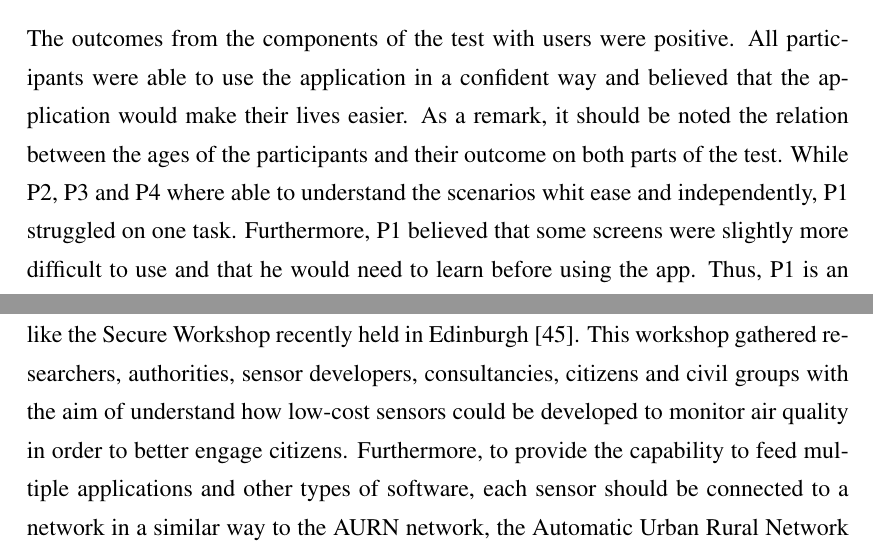
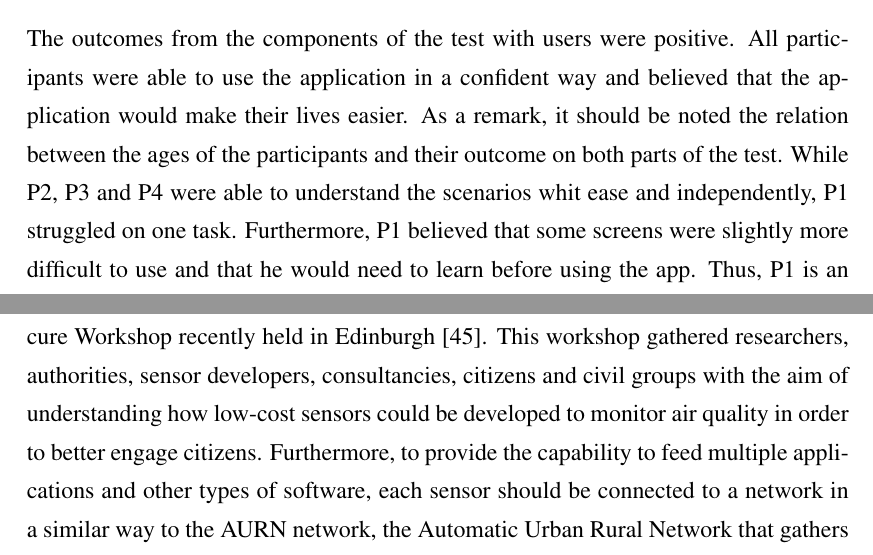
Before and after one commit to beto4812/msc-dissertation, a LaTeX thesis (thesis.tex, which reads 7-evaluation/0-Chapter-Evaluation.tex, 8-conclusion/0-Chapter-Conclusion.tex): two parts of pages 77 and 79 of 91, joined at a grey line, cut so that both start at the same text. Compiled offline with pdfLaTeX.

Commit message:
Update on Overleaf.

```diff
--- a/7-evaluation/0-Chapter-Evaluation.tex
+++ b/7-evaluation/0-Chapter-Evaluation.tex
@@ -190,4 +190,4 @@ At the end of the meeting, participants were asked to give their thoughts on the
 \end{itemize}
 
 \subsection{Summary}
-The outcomes from the components of the test with users were positive. All participants were able to use the application in a confident way and believed that the application would make their lives easier. As a remark, it should be noted the relation between the ages of the participants and their outcome on both parts of the test. While P2, P3 and P4 where able to understand the scenarios whit ease and independently, P1 struggled on one task. Furthermore, P1 believed that some screens were slightly more difficult to use and that he would need to learn before using the app. Thus, P1 is an important representative user because those from an older generation are at less ease with smart phone apps.
+The outcomes from the components of the test with users were positive. All participants were able to use the application in a confident way and believed that the application would make their lives easier. As a remark, it should be noted the relation between the ages of the participants and their outcome on both parts of the test. While P2, P3 and P4 were able to understand the scenarios whit ease and independently, P1 struggled on one task. Furthermore, P1 believed that some screens were slightly more difficult to use and that he would need to learn before using the app. Thus, P1 is an important representative user because those from an older generation are at less ease with smart phone apps.
--- a/8-conclusion/0-Chapter-Conclusion.tex
+++ b/8-conclusion/0-Chapter-Conclusion.tex
@@ -19,7 +19,7 @@ Concerning the established as requirements prior to the development of the appli
 \end{itemize}
 
 \section{Future work}
-Regarding what should be interesting for further research, much care was taken on this project to gather the most accurate data available. However, having several fixed sensors in the city is not enough. This is because the personal exposure to pollutants varies from one place to another, potentially on a street level resolution. What should be more adequate is the use of small cheap portable sensors able to measure a wide range of pollutants and other atmospheric variables. Nonetheless, progress is being made to achieve an adequate balance between cost and accuracy through initiatives like the Secure Workshop recently held in Edinburgh \cite{SecureWorkshop2016}. This workshop gathered researchers, authorities, sensor developers, consultancies, citizens and civil groups with the aim of understand how low-cost sensors could be developed to monitor air quality in order to better engage citizens. Furthermore, to provide the capability to feed multiple applications and other types of software, each sensor should be connected to a network in a similar way to the AURN network, the Automatic Urban Rural Network that gathers and processes the air quality data for all the UK. Such network should be able to expose the aggregated data on-line through an API rather than over HTML pages as it is currently done.
+Regarding what should be interesting for further research, much care was taken on this project to gather the most accurate data available. However, having several fixed sensors in the city is not enough. This is because the personal exposure to pollutants varies from one place to another, potentially on a street level resolution. What should be more adequate is the use of small cheap portable sensors able to measure a wide range of pollutants and other atmospheric variables. Nonetheless, progress is being made to achieve an adequate balance between cost and accuracy through initiatives like the Secure Workshop recently held in Edinburgh \cite{SecureWorkshop2016}. This workshop gathered researchers, authorities, sensor developers, consultancies, citizens and civil groups with the aim of understanding how low-cost sensors could be developed to monitor air quality in order to better engage citizens. Furthermore, to provide the capability to feed multiple applications and other types of software, each sensor should be connected to a network in a similar way to the AURN network, the Automatic Urban Rural Network that gathers and processes the air quality data for all the UK. Such network should be able to expose the aggregated data on-line through an API rather than over HTML pages as it is currently done.
 
 
 Another interesting line of work involves the \textit{symptom-tracking} functionality that was considered at the beginning of the project. Still, this would raise additional issues out of the scope of this project such as privacy, data security and ethics because symptom data should need to be stored and processed on external servers. Additionally, this would require the development of an appropriate interface that would allow user input of symptom information to be as easy as possible. When pollution-sensitive participants were asked if they were already using means to keep track of their symptoms, many answered positively and some others responded they would be willing to input symptoms data into the app indicating that there is an opportunity on integrating symptoms data and air quality data. This would enable valuable recommendations based on the correlations between individual pollutant spikes and symptoms at different places. For instance, the system could learn what are the most harmful pollutants for the user and be warned when they exceed a certain threshold.
--- a/thesis.tex
+++ b/thesis.tex
@@ -2,7 +2,7 @@
 %%There is just one section and two subsections.
 % \documentclass{article}
 %\documentclass[phd,ilcc,twoside]{infthesis}
-\documentclass[bsc,logo, abbrevs]{infthesis}
+\documentclass[msc,cs ,logo, abbrevs]{infthesis}
 \project{\textbf{Supervisor}: Dr Ewan Klein}
 
 % This package is for times font
```
Also changed, not shown: infthesis-template.tex (+1 -1 lines).
